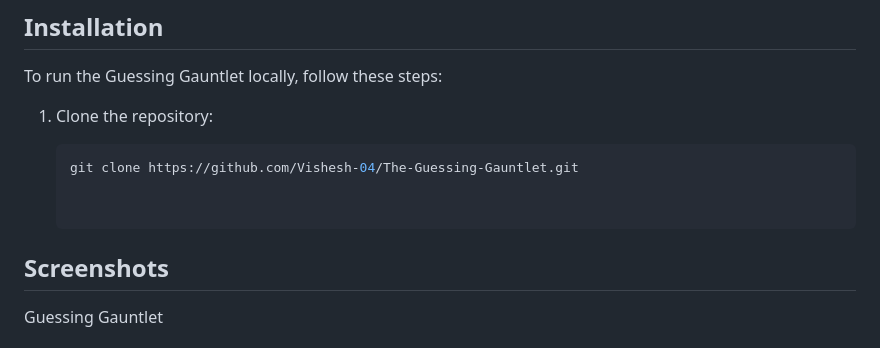
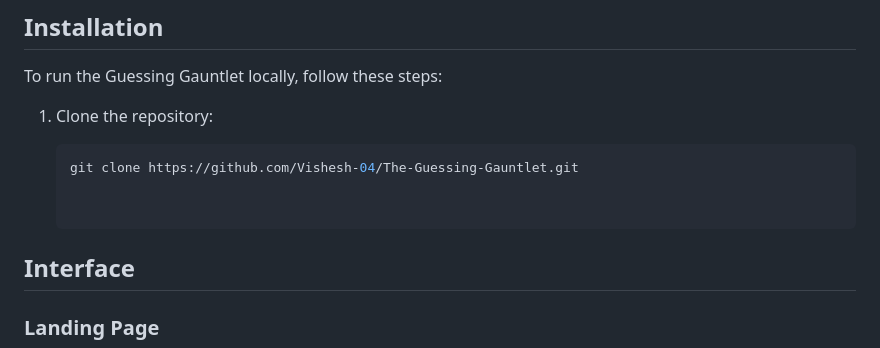
Before and after one commit to Vishesh-04/The-Guessing-Gauntlet, a Markdown page: readme.md, the part around the change printed below. Rendered like a GitHub page.

```diff
--- a/readme.md
+++ b/readme.md
@@ -23,6 +23,6 @@ To run the Guessing Gauntlet locally, follow these steps:
    git clone https://github.com/Vishesh-04/The-Guessing-Gauntlet.git
 
 
-## Screenshots
-Guessing Gauntlet
+## Interface
+### Landing Page
 ![Logo](assests/ss.png)
```
Also changed, not shown: other parts of readme.md (+5 -0 lines), assests/ss1.png (added), assests/ss2.png (added), assests/ss3.png (added).
